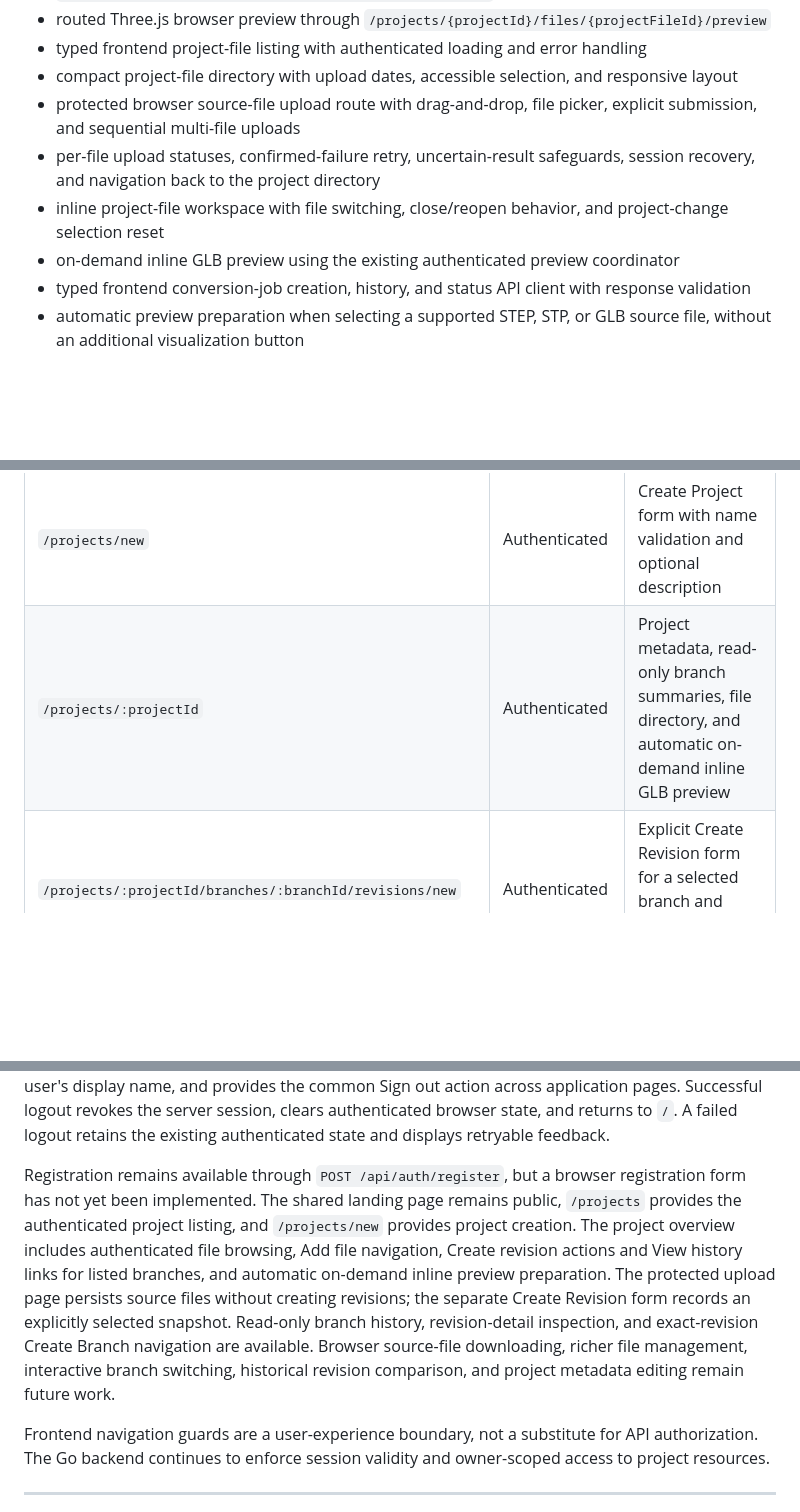
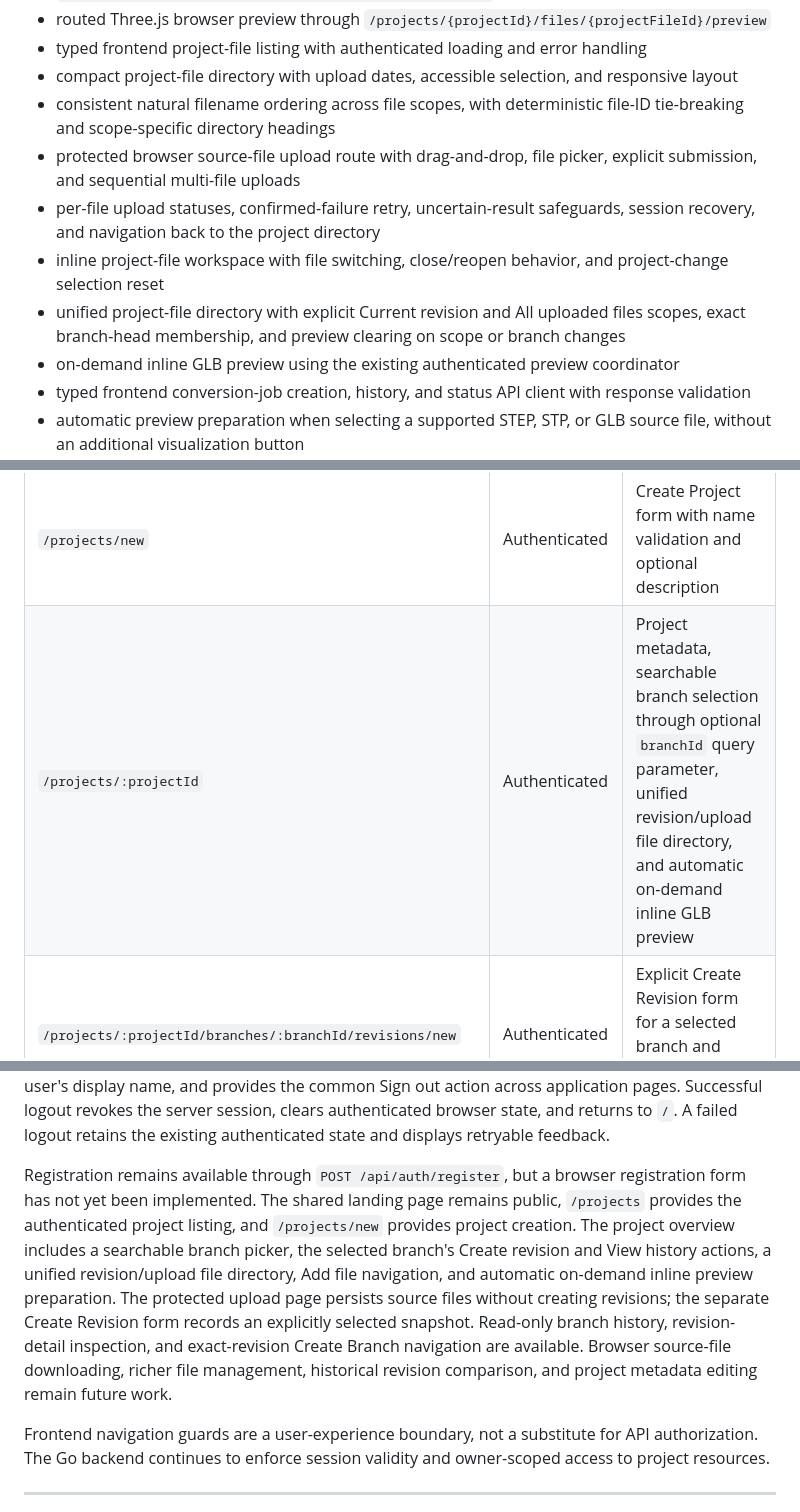
Before and after one commit to AngelAvilesSil/3Default, a Markdown page: README.md, 3 parts joined by grey strips. GitHub-like rendering; blank space fills up the shorter version.

```diff
--- a/README.md
+++ b/README.md
@@ -67,9 +68,11 @@ Implemented foundations include:
 * routed Three.js browser preview through `/projects/{projectId}/files/{projectFileId}/preview`
 * typed frontend project-file listing with authenticated loading and error handling
 * compact project-file directory with upload dates, accessible selection, and responsive layout
+* consistent natural filename ordering across file scopes, with deterministic file-ID tie-breaking and scope-specific directory headings
 * protected browser source-file upload route with drag-and-drop, file picker, explicit submission, and sequential multi-file uploads
 * per-file upload statuses, confirmed-failure retry, uncertain-result safeguards, session recovery, and navigation back to the project directory
 * inline project-file workspace with file switching, close/reopen behavior, and project-change selection reset
+* unified project-file directory with explicit Current revision and All uploaded files scopes, exact branch-head membership, and preview clearing on scope or branch changes
 * on-demand inline GLB preview using the existing authenticated preview coordinator
 * typed frontend conversion-job creation, history, and status API client with response validation
 * automatic preview preparation when selecting a supported STEP, STP, or GLB source file, without an additional visualization button
@@ -345,7 +348,7 @@ Vue Router provides the following browser routes:
 | `/app` | Public compatibility redirect | Client-side Vue Router redirect to `/`, for signed-in and signed-out visitors |
 | `/projects` | Authenticated | My Projects listing with empty, loading, and error/retry states |
 | `/projects/new` | Authenticated | Create Project form with name validation and optional description |
-| `/projects/:projectId` | Authenticated | Project metadata, read-only branch summaries, file directory, and automatic on-demand inline GLB preview |
+| `/projects/:projectId` | Authenticated | Project metadata, searchable branch selection through optional `branchId` query parameter, unified revision/upload file directory, and automatic on-demand inline GLB preview |
 | `/projects/:projectId/branches/:branchId/revisions/new` | Authenticated | Explicit Create Revision form for a selected branch and exact file snapshot |
 | `/projects/:projectId/branches/:branchId/history` | Authenticated | Read-only history of revisions reachable from the selected branch head |
 | `/projects/:projectId/revisions/:revisionId` | Authenticated | Exact revision metadata, ancestry, and selected project-file snapshot |
@@ -360,7 +363,7 @@ After successful login, the application returns to the requested destination onl
 
 The UI foundation includes centralized CSS tokens, reusable `AppButton`, `AppTextField`, and `AppTextArea` components, and shared text-control styling in `web/src/styles/form-fields.css`. The shared `RevisionId` component presents shortened revision identifiers with complete UUIDs accessible through a title and copy action. `LoginForm` handles invalid credentials, request throttling, general failures, and in-progress submissions. A successful login updates Pinia session state and navigates through the login view. The shared `SiteHeader` displays My Projects and the authenticated user's display name, and provides the common Sign out action across application pages. Successful logout revokes the server session, clears authenticated browser state, and returns to `/`. A failed logout retains the existing authenticated state and displays retryable feedback.
 
-Registration remains available through `POST /api/auth/register`, but a browser registration form has not yet been implemented. The shared landing page remains public, `/projects` provides the authenticated project listing, and `/projects/new` provides project creation. The project overview includes authenticated file browsing, Add file navigation, Create revision actions and View history links for listed branches, and automatic on-demand inline preview preparation. The protected upload page persists source files without creating revisions; the separate Create Revision form records an explicitly selected snapshot. Read-only branch history, revision-detail inspection, and exact-revision Create Branch navigation are available. Browser source-file downloading, richer file management, interactive branch switching, historical revision comparison, and project metadata editing remain future work.
+Registration remains available through `POST /api/auth/register`, but a browser registration form has not yet been implemented. The shared landing page remains public, `/projects` provides the authenticated project listing, and `/projects/new` provides project creation. The project overview includes a searchable branch picker, the selected branch's Create revision and View history actions, a unified revision/upload file directory, Add file navigation, and automatic on-demand inline preview preparation. The protected upload page persists source files without creating revisions; the separate Create Revision form records an explicitly selected snapshot. Read-only branch history, revision-detail inspection, and exact-revision Create Branch navigation are available. Browser source-file downloading, richer file management, historical revision comparison, and project metadata editing remain future work.
 
 Frontend navigation guards are a user-experience boundary, not a substitute for API authorization. The Go backend continues to enforce session validity and owner-scoped access to project resources.
 
```
Also changed, not shown: other parts of README.md (+25 -9 lines).
